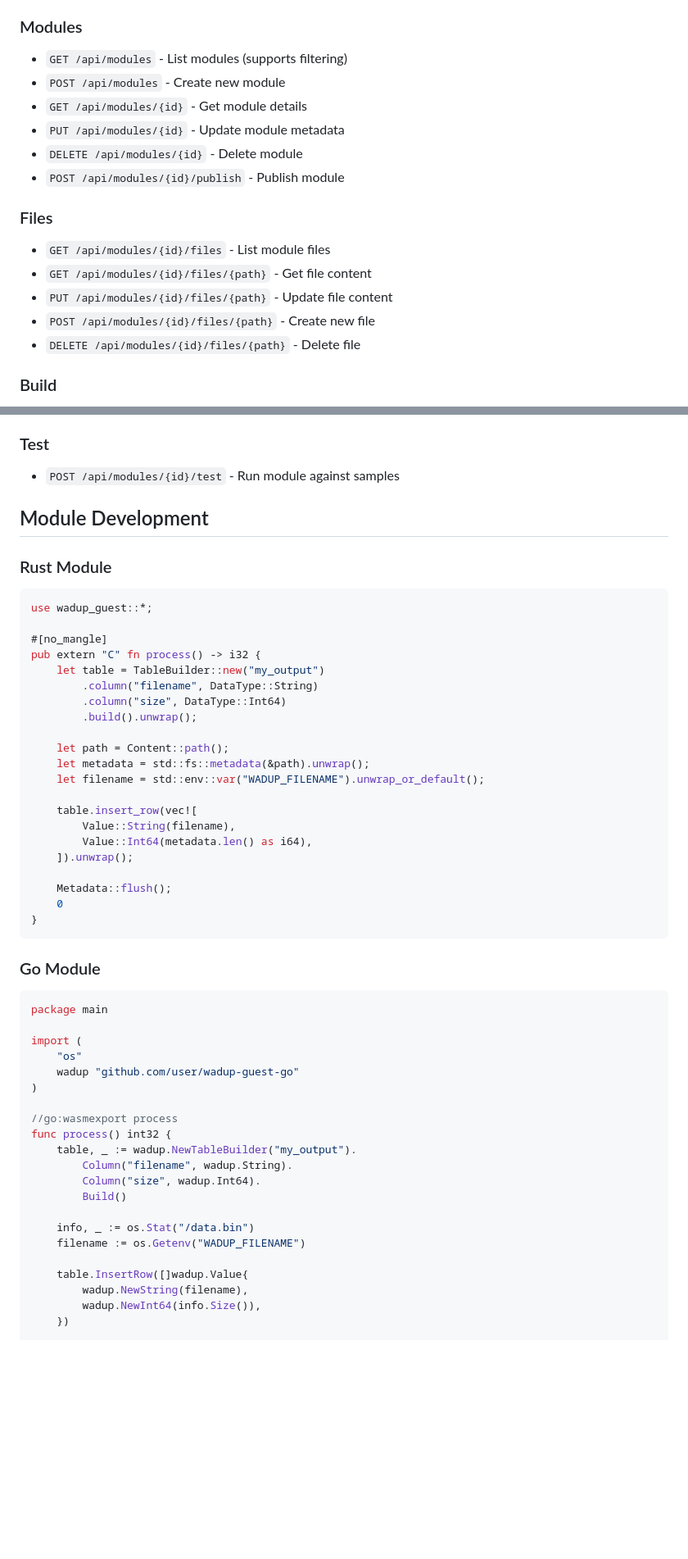
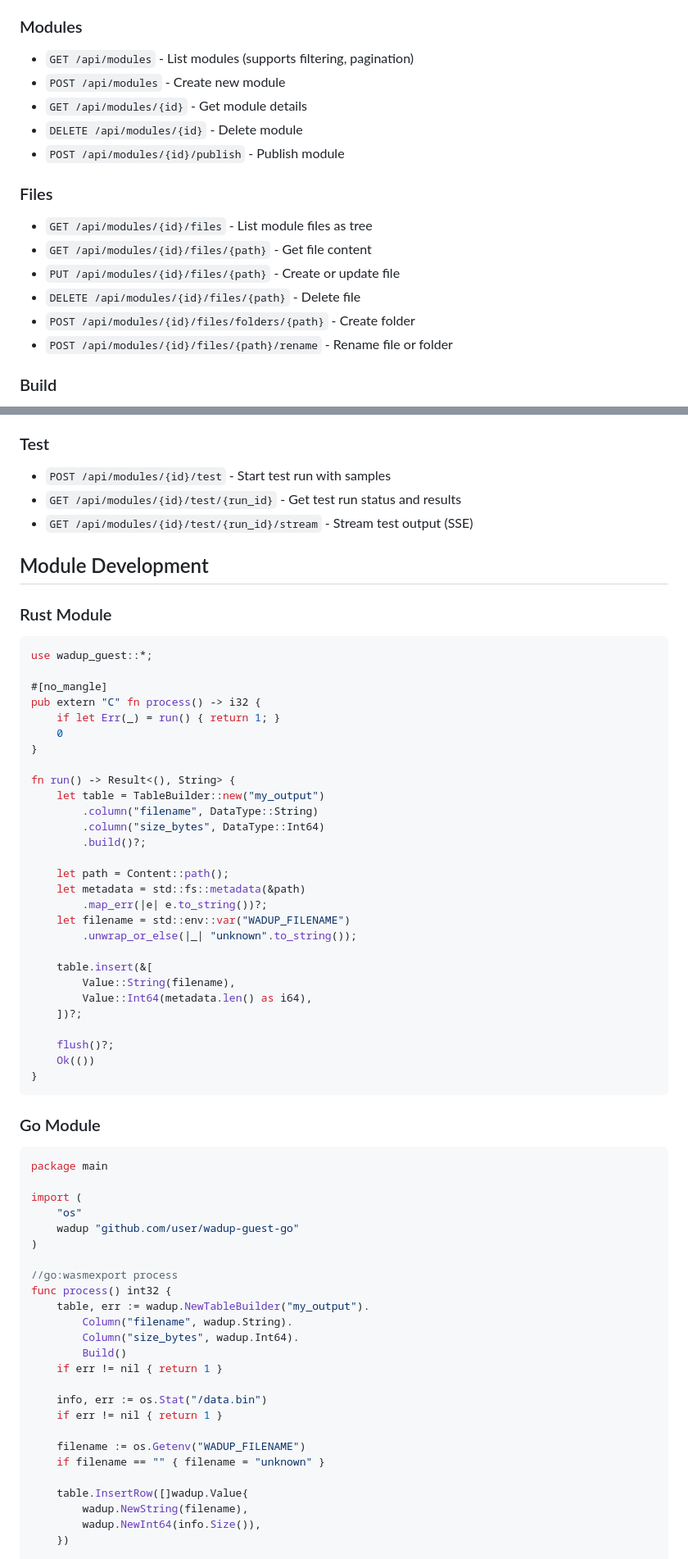
Before and after one commit to tordynnar/wadup2, a Markdown page: wadup-web/README.md, 2 parts joined by grey strips. Shown at 82% size. Drawn GitHub-style; blank space fills up the shorter version.

Commit message:
Update wadup-web README with accurate documentation
- Add file management, tabbed editing, and version management to features
- Update architecture to include schemas, alembic, styles, test runner, scripts
- Add test runner Docker image documentation
- Fix API endpoints: add folder/rename, remove non-existent PUT module
- Add test run status and stream endpoints
- Add missing config vars (STORAGE_ROOT, DOCKER_SOCKET, TEST_RUNNER_IMAGE)
- Update module code examples to match actual templates

🤖 Generated with [Claude Code](https://claude.com/claude-code)

Co-Authored-By: Claude Opus 4.5 <noreply@anthropic.com>

````diff
--- a/wadup-web/README.md
+++ b/wadup-web/README.md
@@ -92,19 +100,19 @@ Navigate to http://localhost:5173 in your browser.
 - `GET /api/auth/me` - Get current user
 
 ### Modules
-- `GET /api/modules` - List modules (supports filtering)
+- `GET /api/modules` - List modules (supports filtering, pagination)
 - `POST /api/modules` - Create new module
 - `GET /api/modules/{id}` - Get module details
-- `PUT /api/modules/{id}` - Update module metadata
 - `DELETE /api/modules/{id}` - Delete module
 - `POST /api/modules/{id}/publish` - Publish module
 
 ### Files
-- `GET /api/modules/{id}/files` - List module files
+- `GET /api/modules/{id}/files` - List module files as tree
 - `GET /api/modules/{id}/files/{path}` - Get file content
-- `PUT /api/modules/{id}/files/{path}` - Update file content
-- `POST /api/modules/{id}/files/{path}` - Create new file
+- `PUT /api/modules/{id}/files/{path}` - Create or update file
 - `DELETE /api/modules/{id}/files/{path}` - Delete file
+- `POST /api/modules/{id}/files/folders/{path}` - Create folder
+- `POST /api/modules/{id}/files/{path}/rename` - Rename file or folder
 
 ### Build
 - `POST /api/modules/{id}/build` - Start build
@@ -117,7 +125,9 @@ Navigate to http://localhost:5173 in your browser.
 - `DELETE /api/samples/{id}` - Delete sample
 
 ### Test
-- `POST /api/modules/{id}/test` - Run module against samples
+- `POST /api/modules/{id}/test` - Start test run with samples
+- `GET /api/modules/{id}/test/{run_id}` - Get test run status and results
+- `GET /api/modules/{id}/test/{run_id}/stream` - Stream test output (SSE)
 
 ## Module Development
 
@@ -128,22 +138,29 @@ use wadup_guest::*;
 
 #[no_mangle]
 pub extern "C" fn process() -> i32 {
+    if let Err(_) = run() { return 1; }
+    0
+}
+
+fn run() -> Result<(), String> {
     let table = TableBuilder::new("my_output")
         .column("filename", DataType::String)
-        .column("size", DataType::Int64)
-        .build().unwrap();
+        .column("size_bytes", DataType::Int64)
+        .build()?;
 
     let path = Content::path();
-    let metadata = std::fs::metadata(&path).unwrap();
-    let filename = std::env::var("WADUP_FILENAME").unwrap_or_default();
+    let metadata = std::fs::metadata(&path)
+        .map_err(|e| e.to_string())?;
+    let filename = std::env::var("WADUP_FILENAME")
+        .unwrap_or_else(|_| "unknown".to_string());
 
-    table.insert_row(vec![
+    table.insert(&[
         Value::String(filename),
         Value::Int64(metadata.len() as i64),
-    ]).unwrap();
+    ])?;
 
-    Metadata::flush();
-    0
+    flush()?;
+    Ok(())
 }
 ```
 
@@ -159,13 +176,17 @@ import (
 
 //go:wasmexport process
 func process() int32 {
-    table, _ := wadup.NewTableBuilder("my_output").
+    table, err := wadup.NewTableBuilder("my_output").
         Column("filename", wadup.String).
-        Column("size", wadup.Int64).
+        Column("size_bytes", wadup.Int64).
         Build()
+    if err != nil { return 1 }
 
-    info, _ := os.Stat("/data.bin")
+    info, err := os.Stat("/data.bin")
+    if err != nil { return 1 }
+
     filename := os.Getenv("WADUP_FILENAME")
+    if filename == "" { filename = "unknown" }
 
     table.InsertRow([]wadup.Value{
         wadup.NewString(filename),
````
Also changed, not shown: other parts of wadup-web/README.md (+18 -6 lines).
